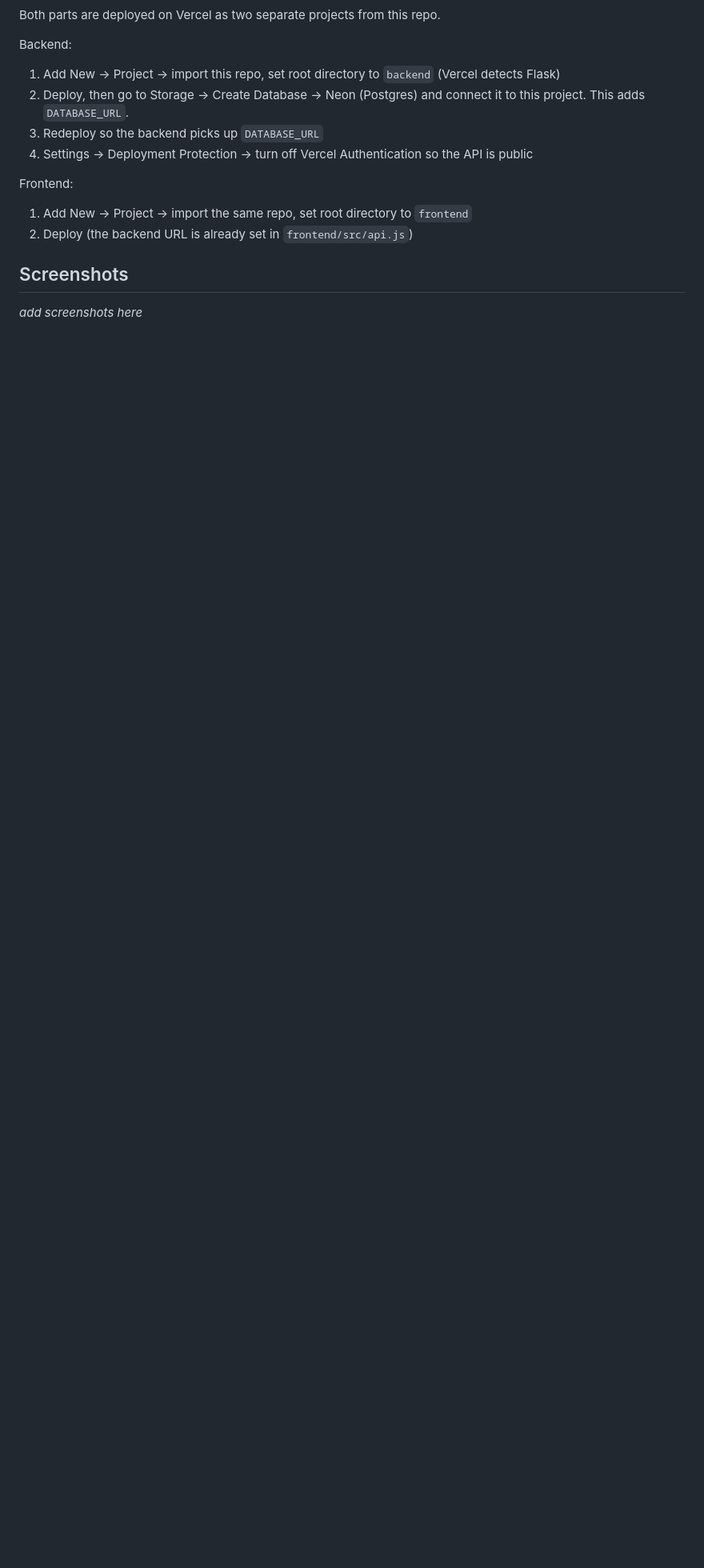
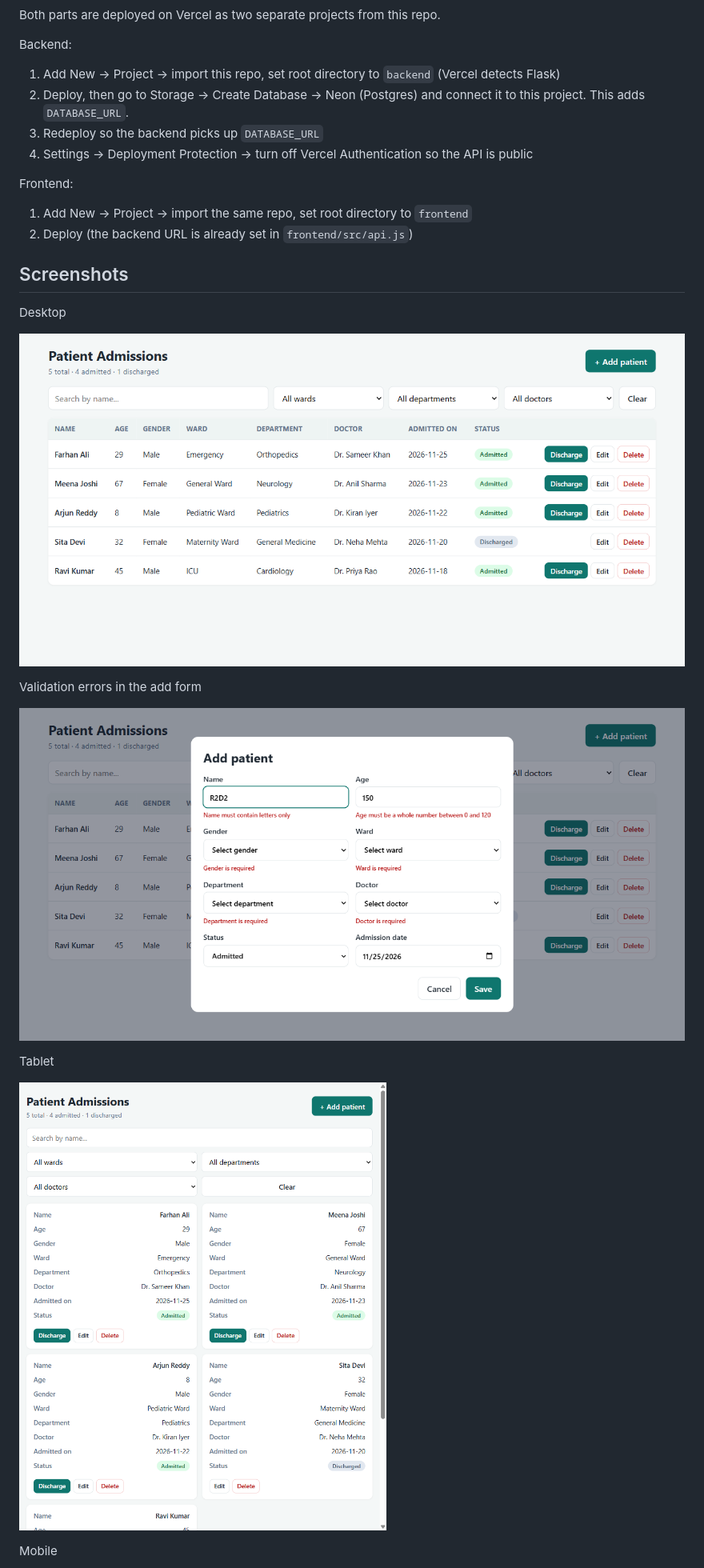
Before and after one commit to asishadimulapu/Patient-Admission, a Markdown page: README.md, the part around one of its changes. Shown at 80% size. GitHub-like rendering; pictures changed too: screenshots/desktop.png (added), screenshots/tablet.png (added), screenshots/validation.png (added); blank space fills up the shorter version.

Commit message:
Fix tablet layout, add screenshots and live link

```diff
--- a/README.md
+++ b/README.md
@@ -105,4 +105,17 @@ Frontend:
 
 ## Screenshots
 
-_add screenshots here_
+Desktop
+
+![Desktop](screenshots/desktop.png)
+
+Validation errors in the add form
+
+![Validation](screenshots/validation.png)
+
+Tablet
+
+![Tablet](screenshots/tablet.png)
+
+Mobile
+
```
Also changed, not shown: other parts of README.md (+3 -2 lines), screenshots/mobile.png (added), 4 other files.
